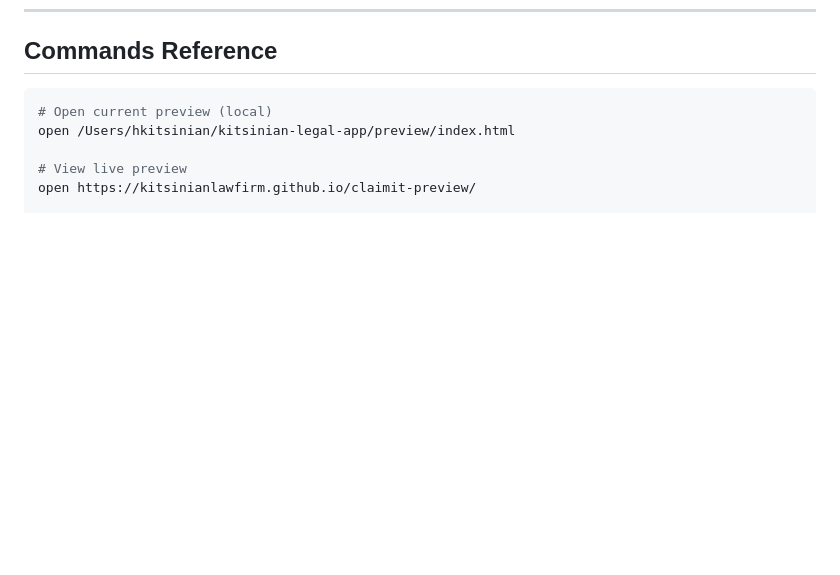
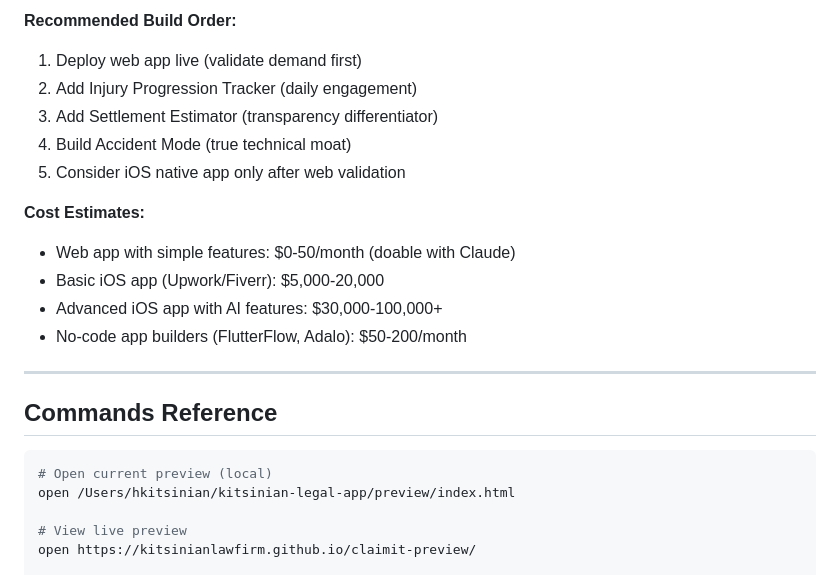
Before and after one commit to Kitsinianlawfirm/kitsinian-legal-app, a Markdown page: CLAUDE.md, the part around one of its changes. GitHub-like rendering; blank space fills up the shorter version.

````diff
--- a/CLAUDE.md
+++ b/CLAUDE.md
@@ -786,3 +837,18 @@ Mockup: `/preview/accident-mode-concept.html`
+**Recommended Build Order:**
+1. Deploy web app live (validate demand first)
+2. Add Injury Progression Tracker (daily engagement)
+3. Add Settlement Estimator (transparency differentiator)
+4. Build Accident Mode (true technical moat)
+5. Consider iOS native app only after web validation
+
+**Cost Estimates:**
+- Web app with simple features: $0-50/month (doable with Claude)
+- Basic iOS app (Upwork/Fiverr): $5,000-20,000
+- Advanced iOS app with AI features: $30,000-100,000+
+- No-code app builders (FlutterFlow, Adalo): $50-200/month
+
+---
+
 ## Commands Reference
 
 ```bash
````
Also changed, not shown: other parts of CLAUDE.md (+51 -0 lines).
